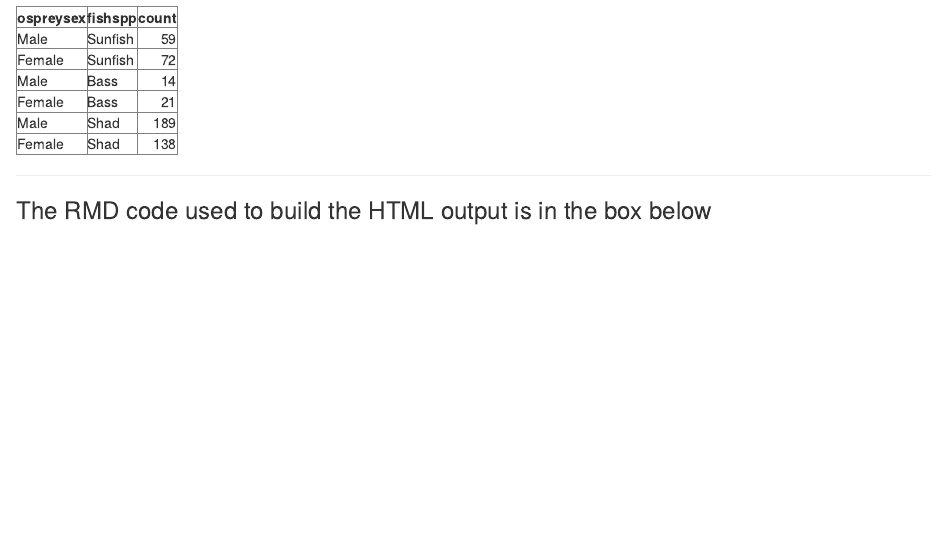
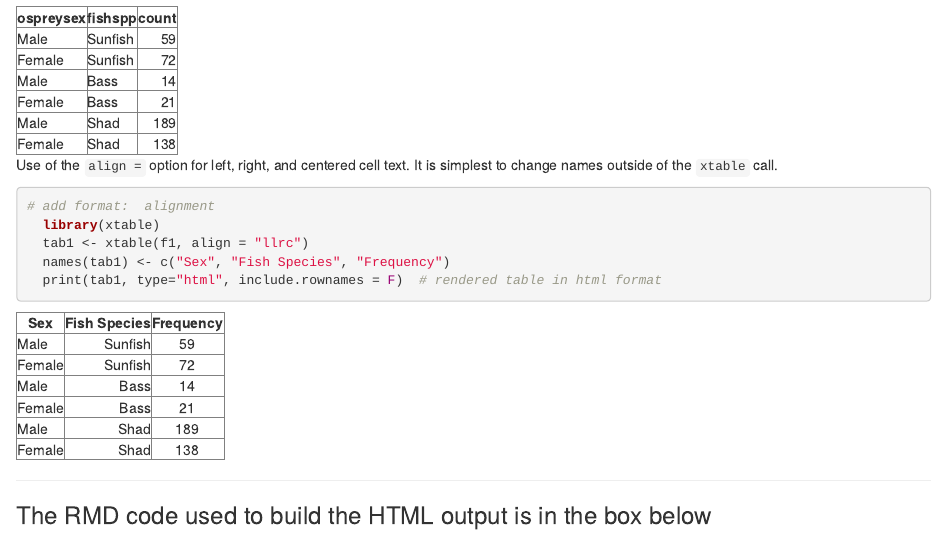
Before and after one commit to tedwards-github/useRfiles, an R Markdown document (rmd-files/rmd_basics10.rmd): the page in a window 1100 px wide, from 1010 px down. The pictures show the output file rmd-files/rmd_basics10.html that the author committed with the source, opened offline.

Commit message:
change 19:44 09SEP19

````diff
--- a/rmd-files/rmd_basics10.rmd
+++ b/rmd-files/rmd_basics10.rmd
@@ -46,6 +46,16 @@ By adding the option `results="asis"` to the **chunk** the table is now rendered
 library(xtable)
 # xtable(f1)  NOT RUN: would return a default table of LaTex code
 print(xtable(f1), type = "html", include.rownames = F)  # rendered table in html format
+```
+
+Use of the `align =` option for left, right, and centered cell text.  It is simplest to change names outside of the `xtable` call.
+
+```{r, results="asis"}
+# add format:  alignment
+  library(xtable)
+  tab1 <- xtable(f1, align = "llrc")
+  names(tab1) <- c("Sex", "Fish Species", "Frequency")
+  print(tab1, type="html", include.rownames = F)  # rendered table in html format
 ```
 
 ---
````
Also changed, not shown: rmd-files/rmd_basics10.html, rmd-files/rmd_basics10.md, rmd-files/rmd_basics10.rmd (8 more changed lines).
